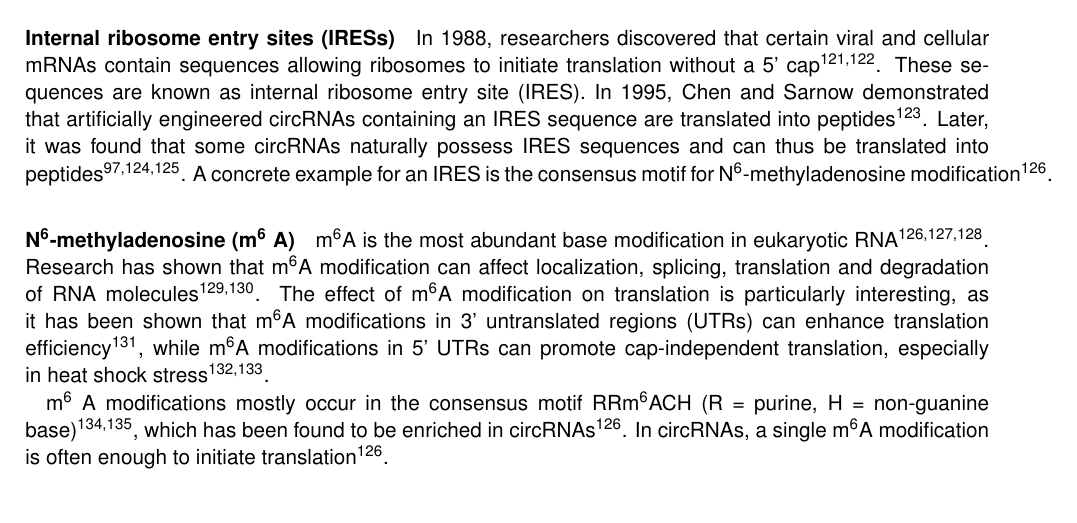
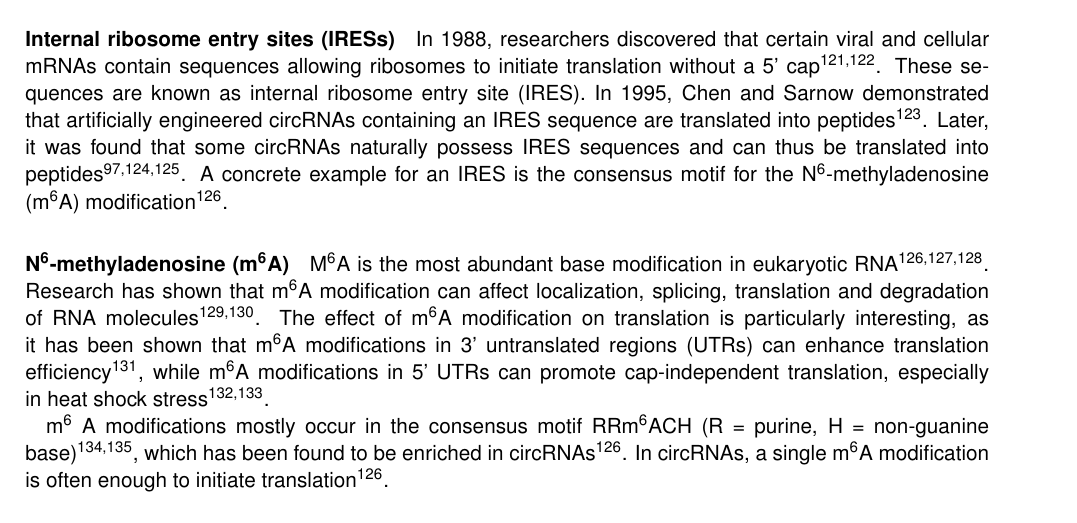
Before and after one commit to nictru/bsc-thesis, a LaTeX thesis (main.tex, which reads abbreviations.tex, chapters/2_background/4_circrnas.tex): part of page 22 of 68, cut so that both start at the same text. Compiled offline with pdfLaTeX.

Commit message:
Add m6a acronym

```diff
--- a/abbreviations.tex
+++ b/abbreviations.tex
@@ -62,6 +62,7 @@
     \glsfmtshort{crna}}
 \newacronym{fli}{FLI}{full-length isoform}
 \newacronym{ires}{IRES}{internal ribosome entry site}
+\newacronym{m6a}{m\textsuperscript{6}A}{N\textsuperscript{6}-methyladenosine}
 
 % Bioinformatics
 \newacronym{gtf}{GTF}{Gene Transfer Format}
--- a/chapters/2_background/4_circrnas.tex
+++ b/chapters/2_background/4_circrnas.tex
@@ -208,32 +208,32 @@ containing an \gls{ires} sequence are translated into peptides
 Later, it was found that some \glspl{crna} naturally possess \gls{ires}
 sequences and can thus be translated into peptides
 \supercite{chen_expanding_2020,legnini_circ-znf609_2017,pamudurti_translation_2017}.
-A concrete example for an \gls{ires} is the consensus motif for
-N\textsuperscript{6}-methyladenosine modification
-\supercite{yang_extensive_2017}.
+A concrete example for an \gls{ires} is the consensus motif for the \gls{m6a}
+modification \supercite{yang_extensive_2017}.
 
-\paragraph{N\textsuperscript{6}-methyladenosine (m\textsuperscript{6}
-    A)}  m\textsuperscript{6}A is the most abundant base modification in eukaryotic
-\gls{rna} \supercite{yang_extensive_2017,li_pivotal_2014,wei_methylated_1975}.
+\paragraph{\Glsfmtfull{m6a}}
+\glsunset{m6a}
+\Gls{m6a} is the most abundant base modification in eukaryotic \gls{rna}
+\supercite{yang_extensive_2017,li_pivotal_2014,wei_methylated_1975}.
 % General introduction to m6A
-Research has shown that m\textsuperscript{6}A modification can affect
-localization, splicing, translation and degradation of \gls{rna} molecules
+Research has shown that \gls{m6a} modification can affect localization,
+splicing, translation and degradation of \gls{rna} molecules
 \supercite{yue_rna_2015,meyer_dynamic_2014}.
-The effect of m\textsuperscript{6}A modification on translation is particularly
-interesting, as it has been shown that m\textsuperscript{6}A modifications in
-3' \glspl{utr} can enhance translation
-efficiency\supercite{wang_n6-methyladenosine_2015}, while m\textsuperscript{6}A
+The effect of \gls{m6a} modification on translation is particularly
+interesting, as it has been shown that \gls{m6a} modifications in 3'
+\glspl{utr} can enhance translation
+efficiency\supercite{wang_n6-methyladenosine_2015}, while \gls{m6a}
 modifications in 5' \glspl{utr} can promote cap-independent translation,
 especially in heat shock stress\supercite{zhou_dynamic_2015,meyer_5_2015}.
 
 % Build bridge to IRES-dependent mechanism
 m\textsuperscript{6}
-A modifications mostly occur in the consensus motif RRm\textsuperscript{6}ACH
-(R = purine, H = non-guanine base)
-\supercite{csepany_sequence_1990,harper_sequence_1990}, which has been found to
-be enriched in \glspl{crna} \supercite{yang_extensive_2017}.
-In \glspl{crna}, a single m\textsuperscript{6}A modification is often enough to
-initiate translation\supercite{yang_extensive_2017}.
+A modifications mostly occur in the consensus motif RR\gls{m6a}CH (R = purine,
+H = non-guanine base) \supercite{csepany_sequence_1990,harper_sequence_1990},
+which has been found to be enriched in \glspl{crna}
+\supercite{yang_extensive_2017}.
+In \glspl{crna}, a single \gls{m6a} modification is often enough to initiate
+translation\supercite{yang_extensive_2017}.
 
 \subsection{Potential applications}
 \label{sec:circrna_applications}
```
